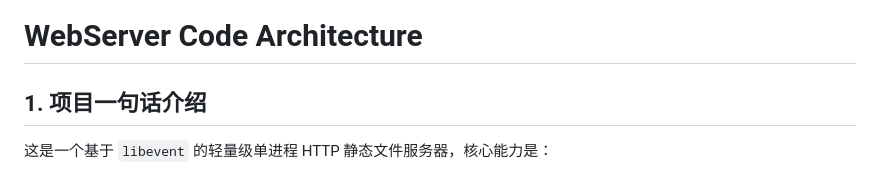
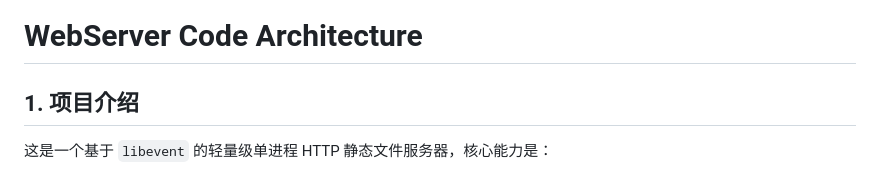
Before and after one commit to PGwind/WebServer, a Markdown page: learn.md, the part around the change. Rendered like a GitHub page.

Commit message:
项目学习文档

```diff
--- a/learn.md
+++ b/learn.md
@@ -1,6 +1,6 @@
 # WebServer Code Architecture
 
-## 1. 项目一句话介绍
+## 1. 项目介绍
 
 这是一个基于 `libevent` 的轻量级单进程 HTTP 静态文件服务器，核心能力是：
 
```
